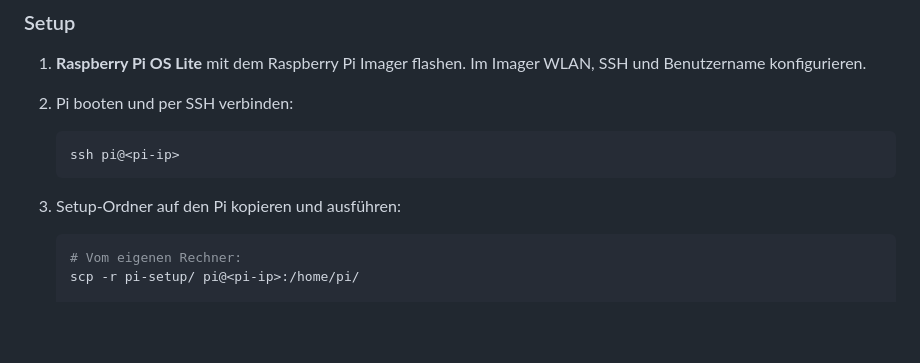
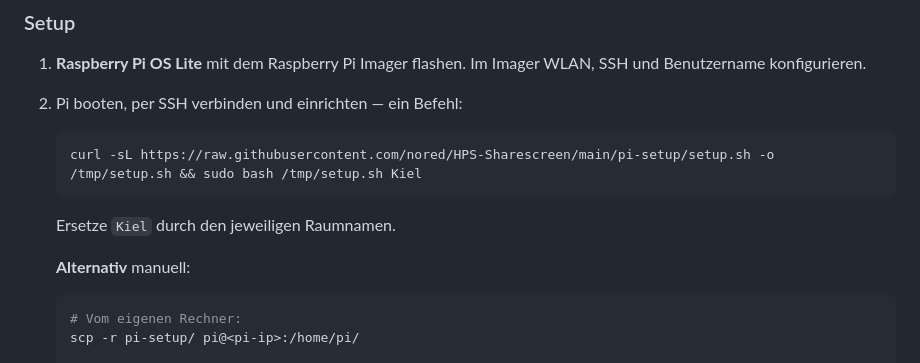
Before and after one commit to nored/HPS-Sharescreen, a Markdown page: README.md, the part around the change. Rendered like a GitHub page; blank space fills up the shorter version.

Commit message:
Add one-line Pi install command that pulls setup.sh from GitHub

````diff
--- a/README.md
+++ b/README.md
@@ -91,12 +91,13 @@ Jeder Konferenzraum bekommt einen Raspberry Pi Zero W mit Display.
 
 1. **Raspberry Pi OS Lite** mit dem Raspberry Pi Imager flashen. Im Imager WLAN, SSH und Benutzername konfigurieren.
 
-2. Pi booten und per SSH verbinden:
+2. Pi booten, per SSH verbinden und einrichten — ein Befehl:
    ```bash
-   ssh pi@<pi-ip>
+   curl -sL https://raw.githubusercontent.com/nored/HPS-Sharescreen/main/pi-setup/setup.sh -o /tmp/setup.sh && sudo bash /tmp/setup.sh Kiel
    ```
+   Ersetze `Kiel` durch den jeweiligen Raumnamen.
 
-3. Setup-Ordner auf den Pi kopieren und ausführen:
+   **Alternativ** manuell:
    ```bash
    # Vom eigenen Rechner:
    scp -r pi-setup/ pi@<pi-ip>:/home/pi/
````
